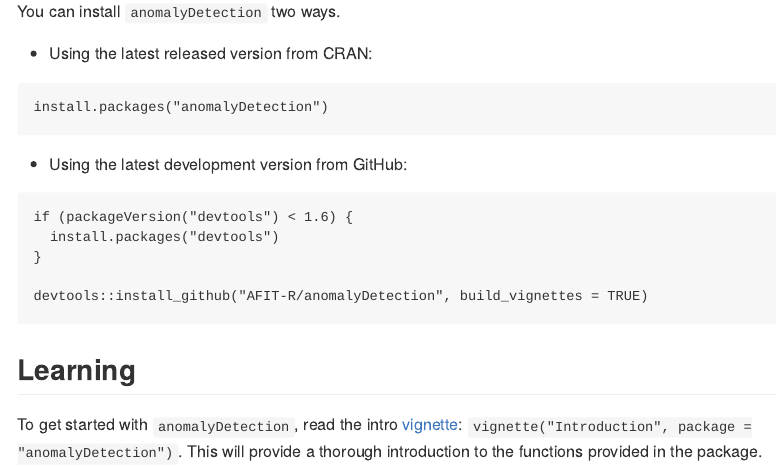
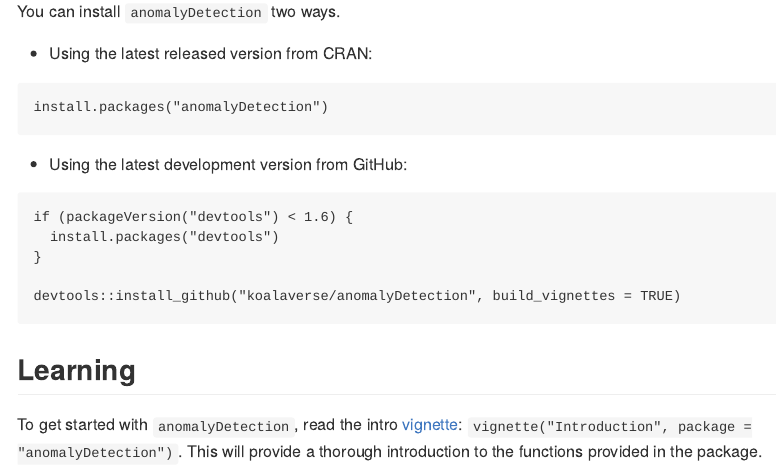
Before and after one commit to koalaverse/anomalyDetection, an R Markdown document (README.Rmd): the page in a window 1100 px wide, from 280 px down. The pictures show the output file README.md that the author committed with the source, drawn offline in the style of GitHub; badge pictures from the web are left out.

Commit message:
update to koalaverse Github org

````diff
--- a/README.Rmd
+++ b/README.Rmd
@@ -41,7 +41,7 @@ if (packageVersion("devtools") < 1.6) {
   install.packages("devtools")
 }
 
-devtools::install_github("AFIT-R/anomalyDetection", build_vignettes = TRUE)
+devtools::install_github("koalaverse/anomalyDetection", build_vignettes = TRUE)
 ```
 
 ## Learning
````
Also changed, not shown: README.md, 1 other file.
